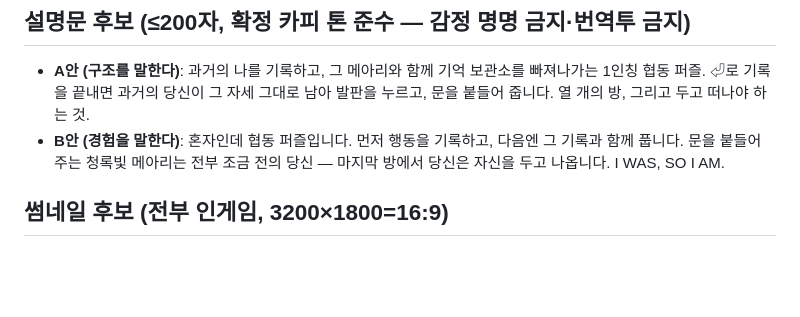
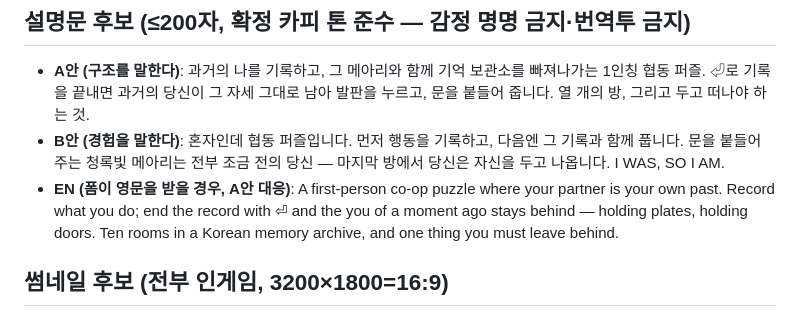
Before and after one commit to ththfqls3227/i-was-so-i-am, a Markdown page: docs/submission-notes.md, the part around the change. Drawn GitHub-style; blank space fills up the shorter version.

Commit message:
Docs: an English description candidate for the form
Co-Authored-By: Claude Fable 5 <noreply@anthropic.com>

```diff
--- a/docs/submission-notes.md
+++ b/docs/submission-notes.md
@@ -14,6 +14,7 @@
 ## 설명문 후보 (≤200자, 확정 카피 톤 준수 — 감정 명명 금지·번역투 금지)
 - **A안 (구조를 말한다)**: 과거의 나를 기록하고, 그 메아리와 함께 기억 보관소를 빠져나가는 1인칭 협동 퍼즐. ⏎로 기록을 끝내면 과거의 당신이 그 자세 그대로 남아 발판을 누르고, 문을 붙들어 줍니다. 열 개의 방, 그리고 두고 떠나야 하는 것.
 - **B안 (경험을 말한다)**: 혼자인데 협동 퍼즐입니다. 먼저 행동을 기록하고, 다음엔 그 기록과 함께 풉니다. 문을 붙들어 주는 청록빛 메아리는 전부 조금 전의 당신 — 마지막 방에서 당신은 자신을 두고 나옵니다. I WAS, SO I AM.
+- **EN (폼이 영문을 받을 경우, A안 대응)**: A first-person co-op puzzle where your partner is your own past. Record what you do; end the record with ⏎ and the you of a moment ago stays behind — holding plates, holding doors. Ten rooms in a Korean memory archive, and one thing you must leave behind.
 
 ## 썸네일 후보 (전부 인게임, 3200×1800=16:9)
 1. **회랑 마지막 창** — `captures/g2-d3b/e5-last-window-00.png`: 살창 너머 역광 속 정지한 그. 정적·미스터리·오리지널리티(장경각)가 한 장에.
```
